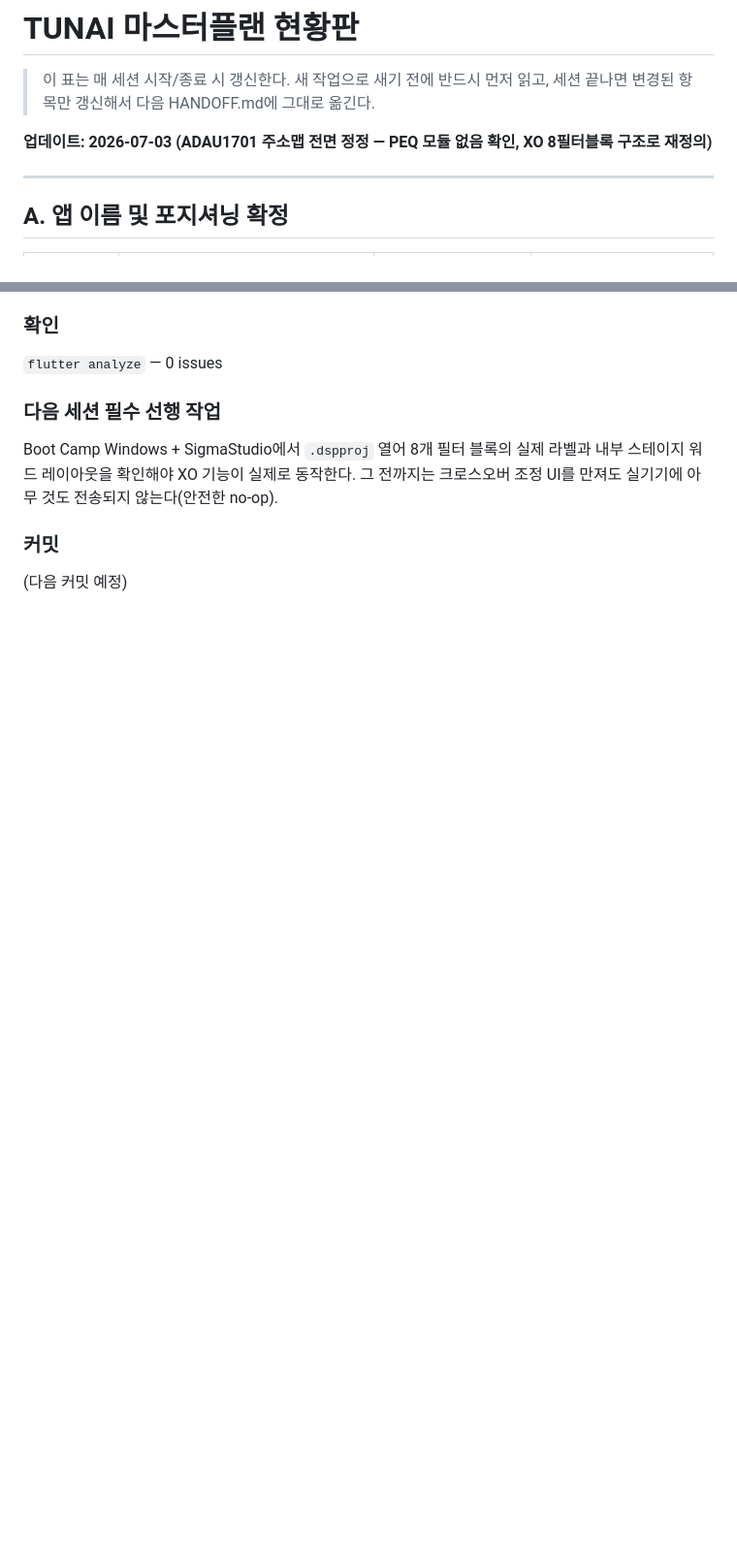
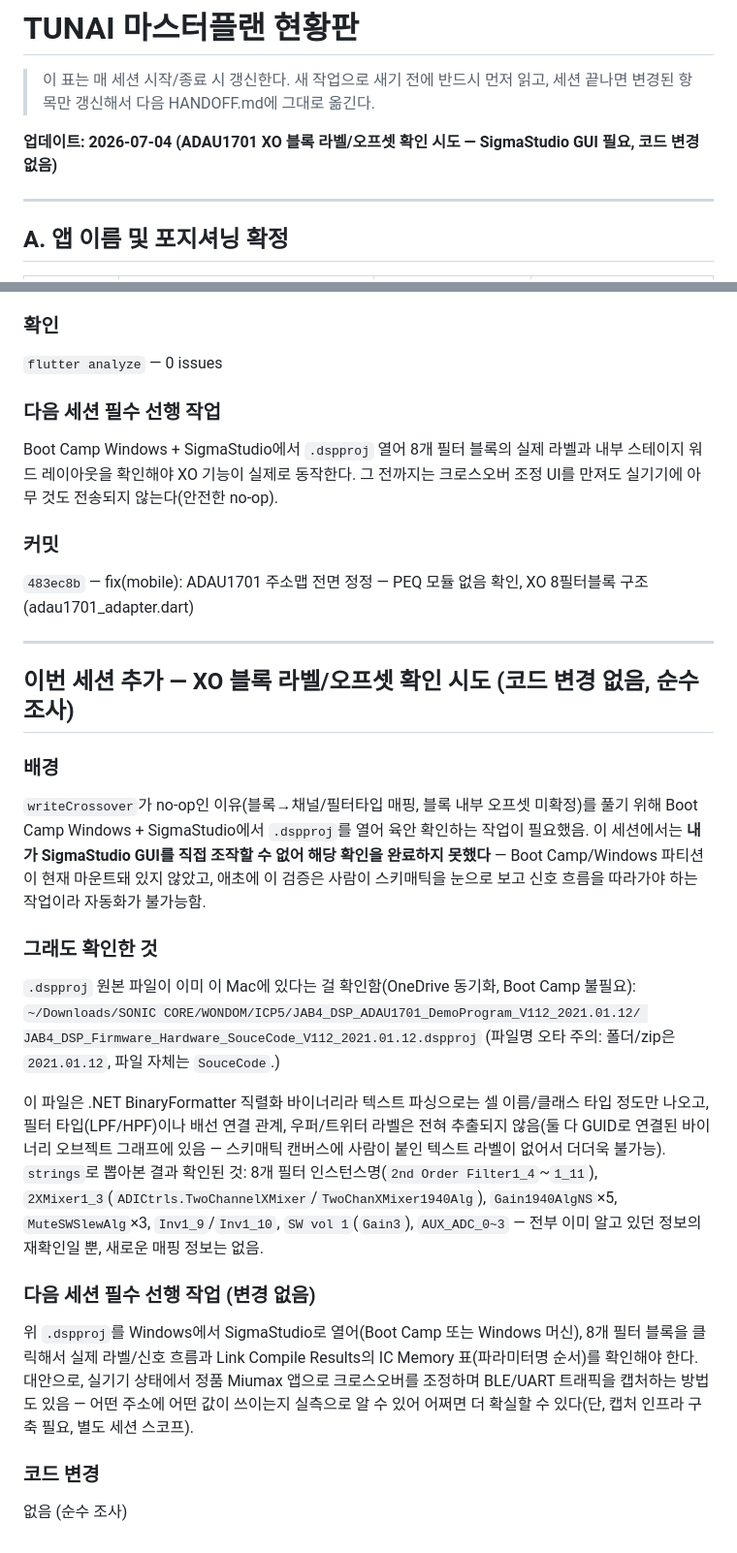
Before and after one commit to vrooomride-del/tunai, a Markdown page: HANDOFF.md, 2 parts joined by grey strips. Shown at 97% size. Drawn GitHub-style; blank space fills up the shorter version.

Commit message:
docs(mobile): XO 블록 라벨/오프셋 확인 시도 기록 — SigmaStudio GUI 필요, 코드 변경 없음
writeCrossover no-op 해소에 필요한 블록→채널/필터타입 매핑 확인을 시도했으나,
SigmaStudio GUI 조작이 필요한 작업이라 이번 세션에서 완료하지 못함. .dspproj
원본 파일 위치(OneDrive 동기화, Boot Camp 불필요) 확인 및 바이너리 strings
추출 결과(기존에 알던 셀 이름 재확인 수준, 신규 매핑 정보 없음)를 HANDOFF.md에
기록. 대안으로 실기기 BLE/UART 트래픽 캡처 방식도 제안.

```diff
--- a/HANDOFF.md
+++ b/HANDOFF.md
@@ -3,7 +3,7 @@
 > 이 표는 매 세션 시작/종료 시 갱신한다.
 > 새 작업으로 새기 전에 반드시 먼저 읽고, 세션 끝나면 변경된 항목만 갱신해서 다음 HANDOFF.md에 그대로 옮긴다.
 
-**업데이트: 2026-07-03 (ADAU1701 주소맵 전면 정정 — PEQ 모듈 없음 확인, XO 8필터블록 구조로 재정의)**
+**업데이트: 2026-07-04 (ADAU1701 XO 블록 라벨/오프셋 확인 시도 — SigmaStudio GUI 필요, 코드 변경 없음)**
 
 ---
 
@@ -192,4 +192,39 @@ Boot Camp Windows + SigmaStudio에서 `.dspproj` 열어 8개 필터 블록의
 실기기에 아무 것도 전송되지 않는다(안전한 no-op).
 
 ### 커밋
-(다음 커밋 예정)
+`483ec8b` — fix(mobile): ADAU1701 주소맵 전면 정정 — PEQ 모듈 없음 확인, XO 8필터블록 구조 (adau1701_adapter.dart)
+
+---
+
+## 이번 세션 추가 — XO 블록 라벨/오프셋 확인 시도 (코드 변경 없음, 순수 조사)
+
+### 배경
+`writeCrossover`가 no-op인 이유(블록→채널/필터타입 매핑, 블록 내부 오프셋 미확정)를 풀기 위해
+Boot Camp Windows + SigmaStudio에서 `.dspproj`를 열어 육안 확인하는 작업이 필요했음. 이 세션에서는
+**내가 SigmaStudio GUI를 직접 조작할 수 없어 해당 확인을 완료하지 못했다** — Boot Camp/Windows
+파티션이 현재 마운트돼 있지 않았고, 애초에 이 검증은 사람이 스키매틱을 눈으로 보고 신호 흐름을
+따라가야 하는 작업이라 자동화가 불가능함.
+
+### 그래도 확인한 것
+`.dspproj` 원본 파일이 이미 이 Mac에 있다는 걸 확인함(OneDrive 동기화, Boot Camp 불필요):
+`~/Downloads/SONIC CORE/WONDOM/ICP5/JAB4_DSP_ADAU1701_DemoProgram_V112_2021.01.12/
+JAB4_DSP_Firmware_Hardware_SouceCode_V112_2021.01.12.dspproj`
+(파일명 오타 주의: 폴더/zip은 `2021.01.12`, 파일 자체는 `SouceCode`.)
+
+이 파일은 .NET BinaryFormatter 직렬화 바이너리라 텍스트 파싱으로는 셀 이름/클래스 타입 정도만
+나오고, 필터 타입(LPF/HPF)이나 배선 연결 관계, 우퍼/트위터 라벨은 전혀 추출되지 않음(둘 다 GUID로
+연결된 바이너리 오브젝트 그래프에 있음 — 스키매틱 캔버스에 사람이 붙인 텍스트 라벨이 없어서 더더욱
+불가능). `strings`로 뽑아본 결과 확인된 것: 8개 필터 인스턴스명(`2nd Order Filter1_4`~`1_11`),
+`2XMixer1_3`(`ADICtrls.TwoChannelXMixer`/`TwoChanXMixer1940Alg`), `Gain1940AlgNS`×5,
+`MuteSWSlewAlg`×3, `Inv1_9`/`Inv1_10`, `SW vol 1`(`Gain3`), `AUX_ADC_0~3` — 전부 이미 알고 있던
+정보의 재확인일 뿐, 새로운 매핑 정보는 없음.
+
+### 다음 세션 필수 선행 작업 (변경 없음)
+위 `.dspproj`를 Windows에서 SigmaStudio로 열어(Boot Camp 또는 Windows 머신), 8개 필터 블록을
+클릭해서 실제 라벨/신호 흐름과 Link Compile Results의 IC Memory 표(파라미터명 순서)를 확인해야
+한다. 대안으로, 실기기 상태에서 정품 Miumax 앱으로 크로스오버를 조정하며 BLE/UART 트래픽을
+캡처하는 방법도 있음 — 어떤 주소에 어떤 값이 쓰이는지 실측으로 알 수 있어 어쩌면 더 확실할 수
+있다(단, 캡처 인프라 구축 필요, 별도 세션 스코프).
+
+### 코드 변경
+없음 (순수 조사)
```
